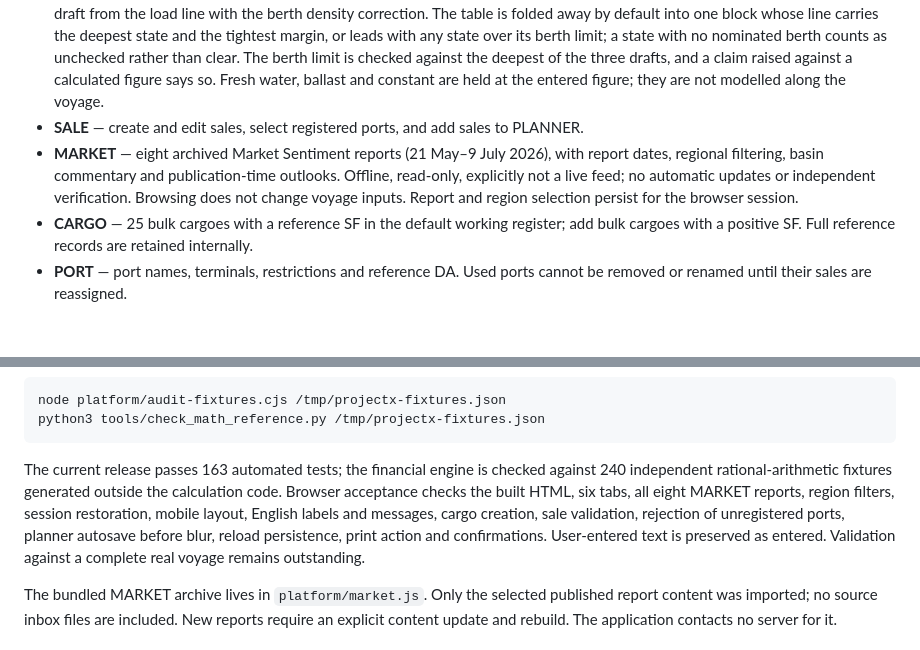
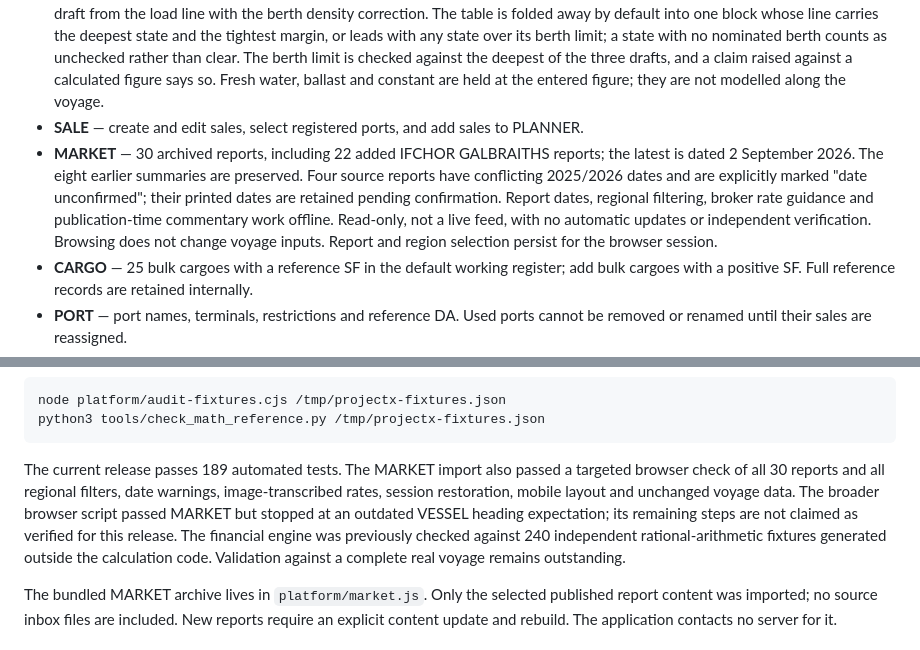
Before and after one commit to GITDIVINO/ProjectX, a Markdown page: README.md, 2 parts joined by grey strips. Drawn GitHub-style; blank space fills up the shorter version.

Commit message:
Document the expanded MARKET archive and verification scope

````diff
--- a/README.md
+++ b/README.md
@@ -10,7 +10,7 @@ A voyage-planning prototype connecting fertilizer trading and chartering: select
 - **Intake and draft** — deductions and hold volumes fold into one expandable Intake Calculator whose collapsed line carries the result: calculated intake, hold count and grain capacity. `Loss due to draft` is calculated automatically from the load line: FWA, DWA, permissible draft and TPC in the water of the berth, against the registered draft limit of each loading call and the first discharge. The limiting call is named, and a zero result is stated as "no draft restriction" rather than left as a bare zero. Where the density correction cannot run, the reason is printed instead of a substituted value.
 - **State drafts** — every call shows an arrival and a departure state, and the platform calculates the draft of each from that state's own deadweight: cargo from the stowage plan, bunkers chained from the intake figure through the voyage consumption, mean draft from the load line with the berth density correction. The table is folded away by default into one block whose line carries the deepest state and the tightest margin, or leads with any state over its berth limit; a state with no nominated berth counts as unchecked rather than clear. The berth limit is checked against the deepest of the three drafts, and a claim raised against a calculated figure says so. Fresh water, ballast and constant are held at the entered figure; they are not modelled along the voyage.
 - **SALE** — create and edit sales, select registered ports, and add sales to PLANNER.
-- **MARKET** — eight archived Market Sentiment reports (21 May–9 July 2026), with report dates, regional filtering, basin commentary and publication-time outlooks. Offline, read-only, explicitly not a live feed; no automatic updates or independent verification. Browsing does not change voyage inputs. Report and region selection persist for the browser session.
+- **MARKET** — 30 archived reports, including 22 added IFCHOR GALBRAITHS reports; the latest is dated 2 September 2026. The eight earlier summaries are preserved. Four source reports have conflicting 2025/2026 dates and are explicitly marked "date unconfirmed"; their printed dates are retained pending confirmation. Report dates, regional filtering, broker rate guidance and publication-time commentary work offline. Read-only, not a live feed, with no automatic updates or independent verification. Browsing does not change voyage inputs. Report and region selection persist for the browser session.
 - **CARGO** — 25 bulk cargoes with a reference SF in the default working register; add bulk cargoes with a positive SF. Full reference records are retained internally.
 - **PORT** — port names, terminals, restrictions and reference DA. Used ports cannot be removed or renamed until their sales are reassigned.
 - **VESSEL** — TBN 1 · 33K plus editable reference profiles TBN 2 · 38K and TBN 3 · 57K. New reference profiles are incomplete: missing hold/performance parameters must be confirmed and entered before applying to a voyage. Unknown values are not assumed to be zero.
@@ -43,7 +43,7 @@ node platform/audit-fixtures.cjs /tmp/projectx-fixtures.json
 python3 tools/check_math_reference.py /tmp/projectx-fixtures.json
 ```
 
-The current release passes 163 automated tests; the financial engine is checked against 240 independent rational-arithmetic fixtures generated outside the calculation code. Browser acceptance checks the built HTML, six tabs, all eight MARKET reports, region filters, session restoration, mobile layout, English labels and messages, cargo creation, sale validation, rejection of unregistered ports, planner autosave before blur, reload persistence, print action and confirmations. User-entered text is preserved as entered. Validation against a complete real voyage remains outstanding.
+The current release passes 189 automated tests. The MARKET import also passed a targeted browser check of all 30 reports and all regional filters, date warnings, image-transcribed rates, session restoration, mobile layout and unchanged voyage data. The broader browser script passed MARKET but stopped at an outdated VESSEL heading expectation; its remaining steps are not claimed as verified for this release. The financial engine was previously checked against 240 independent rational-arithmetic fixtures generated outside the calculation code. Validation against a complete real voyage remains outstanding.
 
 The bundled MARKET archive lives in `platform/market.js`. Only the selected published report content was imported; no source inbox files are included. New reports require an explicit content update and rebuild. The application contacts no server for it.
 
````
